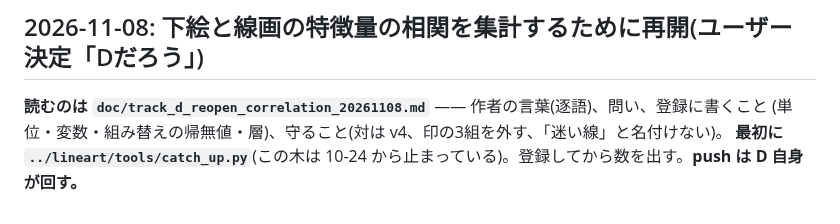
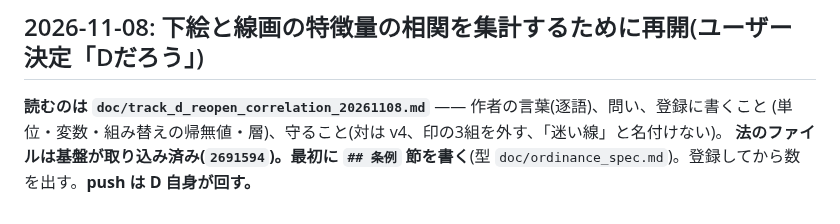
Before and after one commit to kuromook/gen_lineart, a Markdown page: doc/initial_notice.md, the part around the change. Rendered like a GitHub page.

```diff
--- a/doc/initial_notice.md
+++ b/doc/initial_notice.md
@@ -306,4 +306,4 @@ Track D は 2026-09-17 に閉じたが、**ラフ→線の精度側**を測る
 
 **読むのは `doc/track_d_reopen_correlation_20261108.md`** —— 作者の言葉(逐語)、問い、登録に書くこと
 (単位・変数・組み替えの帰無値・層)、守ること(対は v4、印の3組を外す、「迷い線」と名付けない)。
-**最初に `../lineart/tools/catch_up.py`**(この木は 10-24 から止まっている)。登録してから数を出す。**push は D 自身が回す。**
+**法のファイルは基盤が取り込み済み(`2691594`)。最初に `## 条例` 節を書く**(型 `doc/ordinance_spec.md`)。登録してから数を出す。**push は D 自身が回す。**
```
Also changed, not shown: doc/track_d_reopen_correlation_20261108.md (+1 -1 lines).
